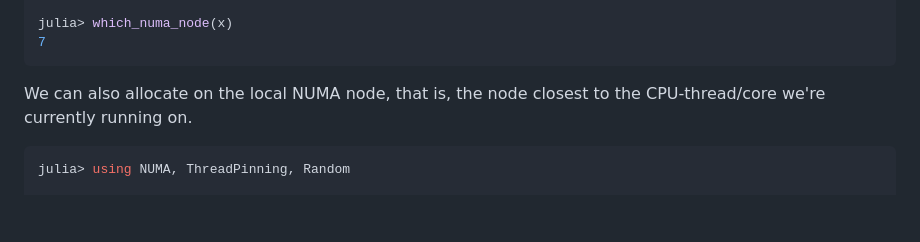
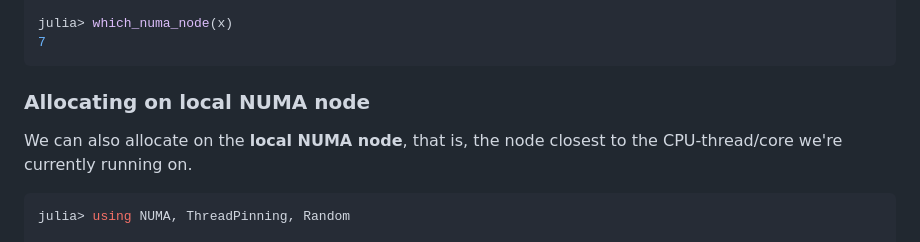
Before and after one commit to JuliaPerf/NUMA.jl, a Markdown page: README.md, the part around the change printed below. Rendered like a GitHub page; blank space fills up the shorter version.

````diff
--- a/README.md
+++ b/README.md
@@ -58,7 +58,9 @@ julia> which_numa_node(x)
 7
 ```
 
-We can also allocate on the local NUMA node, that is, the node closest to the CPU-thread/core we're currently running on.
+### Allocating on local NUMA node
+
+We can also allocate on the **local NUMA node**, that is, the node closest to the CPU-thread/core we're currently running on.
 
 ```julia
 julia> using NUMA, ThreadPinning, Random
````
Also changed, not shown: other parts of README.md (+1 -1 lines).
